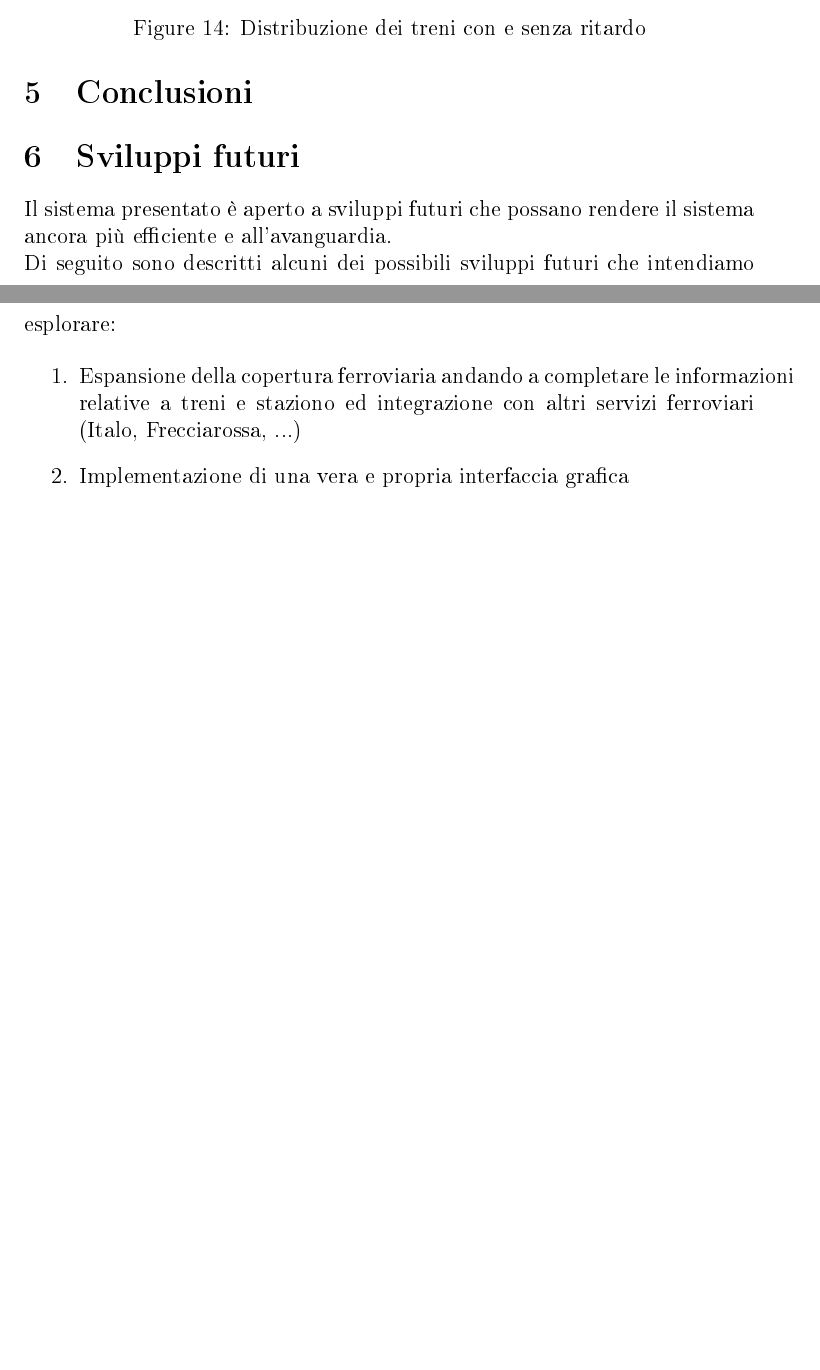
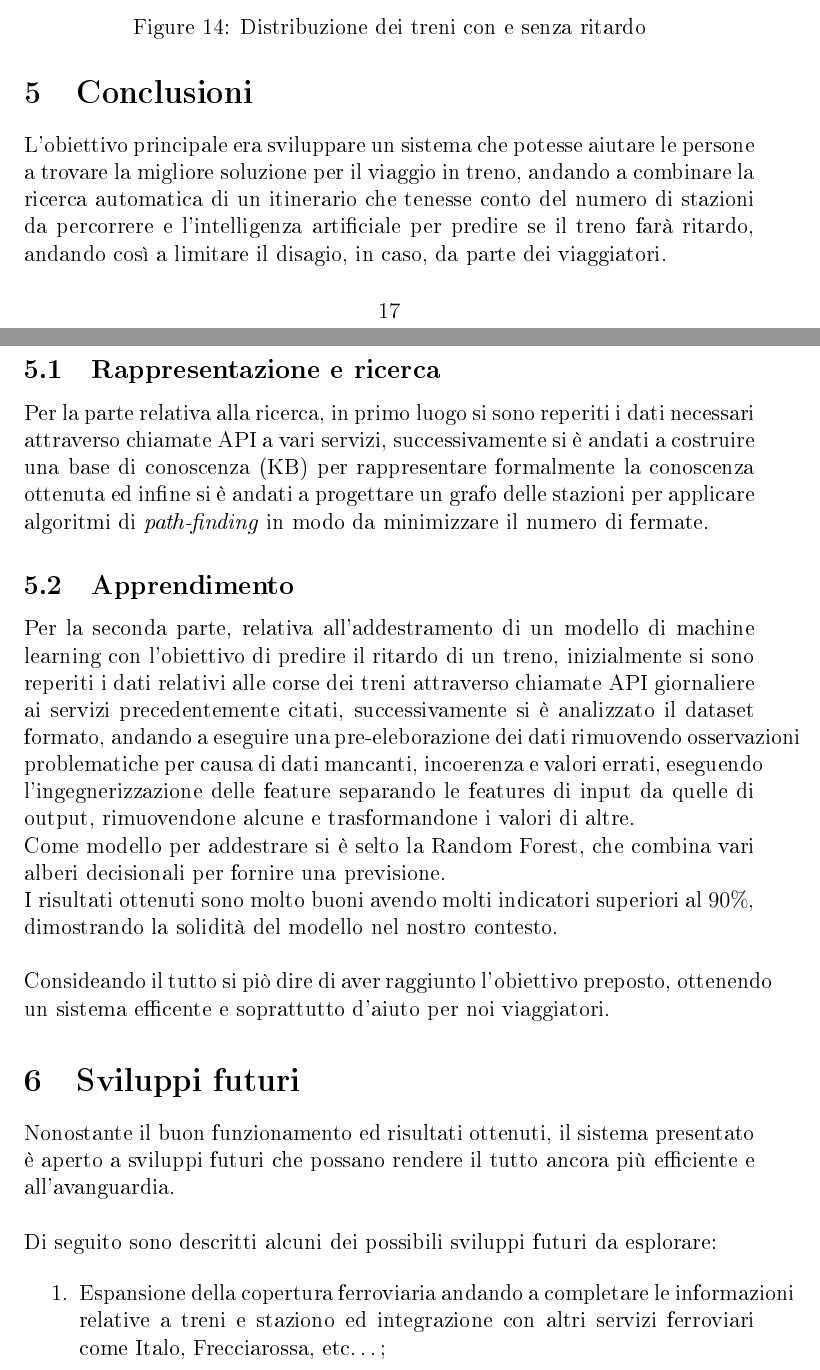
Before and after one commit to Giuto01/TrainDelay-project, a LaTeX document (docs/Report.tex): two parts of pages 17 and 18 of 18 before the commit and two parts of pages 17 and 18 of 19 after it, joined at a grey line, cut so that both start at the same text, the shorter picture padded with empty space. The pictures show the PDF file docs/Report.pdf that the author committed with the source.

Commit message:
Conclusion section added to doc

```diff
--- a/docs/Report.tex
+++ b/docs/Report.tex
@@ -112,4 +98,4 @@
 	Per gestire formalmente la conoscenza, facilitando la ricerca e l'accesso a informazioni specifiche, si costruisce una \textbf{knowledge base} (base di conoscenza), una raccolta strutturata di informazioni o dati che rappresenta la conoscenza su un determinato dominio o argomento, utilizzate per immagazzinare e organizzare la conoscenza in modo che sia accessibile e utilizzabile da sistemi informatici.
 
 	\subsection{Origine dei dati}
-	Tutte le informazioni relative allo schedul dei treni sono state reperite per mezzo dell'interrogazione alle API messe a disposizione dal sito \href{http://www.viaggiatreno.it/infomobilita/index.jsp}{viaggiatreno}, mentre le informazioni relative alle stazioni sono state recuperate dal repository "trenitalia: scraping di viaggiatreno".\cite{dati_stazioni}
+	Tutte le informazioni relative allo schedul dei treni sono state reperite per mezzo dell'interrogazione alle API messe a disposizione dal sito \href{http://www.viaggiatreno.it/infomobilita/index.jsp}{www.viaggiatreno.it}, mentre le informazioni relative alle stazioni sono state recuperate dal repository "trenitalia: scraping di viaggiatreno".\cite{dati_stazioni}
@@ -422,38 +408,47 @@
 	Per interagire andare ad interagire con il sistema, all'avvio viene mostrato un menù, navigabile con i tasti direzionali "$\uparrow$" e "$\downarrow$", con tre opzioni:
 
 		\begin{enumerate}
-			\item \texttt{Cerca treno tra due stazioni}, per rintracciare tutti i treni tra la stazione di partenza e la stazione di arrivo dopo un determinato orario,
-			\item \texttt{Cerca itinerario}, fornice un itinerario, cioè tutti le informazioni relative ai treni da prendere (orario, tipo, etc...) tra due stazioni,
+			\item \texttt{Cerca treno tra due stazioni}, per rintracciare tutti i treni tra la stazione di partenza e la stazione di arrivo dopo un determinato orario;
+			\item \texttt{Cerca itinerario}, fornice un itinerario, cioè tutti le informazioni relative ai treni da prendere (orario, tipo, etc\dots) tra due stazioni;
 			\item \texttt{Uscire}, per terminare l'applicazione.
 		\end{enumerate}
 		Di seguito verranno riportate alcune immagini relative alla UI del sistema, includendo il menù principale e le diverse funzionalità:
 
 		\begin{figure}[!h]
 			\centering
-			\includegraphics[width=350px]{img/main_menu}
+			\includegraphics[width=400px]{img/main_menu}
 			\caption{Distribuzione dei treni con e senza ritardo}
 		\end{figure}
 
 		\begin{figure}[!h]
 			\centering
-			\includegraphics[width=390px]{img/search_train}
+			\includegraphics[width=400px]{img/search_train}
 			\caption{Distribuzione dei treni con e senza ritardo}
 		\end{figure}
 
 		\begin{figure}[!h]
 			\centering
-			\includegraphics[width=390px]{img/search_itin}
+			\includegraphics[width=400px]{img/search_itin}
 			\caption{Distribuzione dei treni con e senza ritardo}
 		\end{figure}
 
 	\section{Conclusioni}
+
+	L'obiettivo principale era sviluppare un sistema che potesse aiutare le persone a trovare la migliore soluzione per il viaggio in treno, andando a combinare la ricerca automatica di un itinerario che tenesse conto del numero di stazioni da percorrere e l'intelligenza artificiale per predire se il treno farà ritardo, andando così a limitare il disagio, in caso, da parte dei viaggiatori. \\
+	\subsection{Rappresentazione e ricerca}
+	Per la parte relativa alla ricerca, in primo luogo si sono reperiti i dati necessari attraverso chiamate API a vari servizi, successivamente si è andati a costruire una base di conoscenza (KB) per rappresentare formalmente la conoscenza ottenuta ed infine si è andati a progettare un grafo delle stazioni per applicare algoritmi di \textit{path-finding} in modo da minimizzare il numero di fermate.
+	\subsection{Apprendimento}
+	Per la seconda parte, relativa all'addestramento di un modello di machine learning con l'obiettivo di predire il ritardo di un treno, inizialmente si sono reperiti i dati relativi alle corse dei treni attraverso chiamate API giornaliere ai servizi precedentemente citati, successivamente si è analizzato il dataset formato, andando a eseguire una pre-eleborazione dei dati rimuovendo osservazioni problematiche per causa di dati mancanti, incoerenza e valori errati, eseguendo l'ingegnerizzazione delle feature separando le features di input da quelle di output, rimuovendone alcune e trasformandone i valori di altre.\\
+	Come modello per addestrare si è selto la Random Forest, che combina vari alberi decisionali per fornire una previsione. \\
+	I risultati ottenuti sono molto buoni avendo molti indicatori superiori al $90\%$, dimostrando la solidità del modello nel nostro contesto. \\
+	\linebreak
+	Consideando il tutto si piò dire di aver raggiunto l'obiettivo preposto, ottenendo un sistema efficente e soprattutto d'aiuto per noi viaggiatori.
+
+
 	\section{Sviluppi futuri}
-	Il sistema presentato è aperto a sviluppi futuri che possano rendere il sistema ancora più efficiente e all'avanguardia. \\
-	Di seguito sono descritti alcuni dei possibili sviluppi futuri che intendiamo esplorare:
+	Nonostante il buon funzionamento ed risultati ottenuti, il sistema presentato è aperto a sviluppi futuri che possano rendere il tutto ancora più efficiente e all'avanguardia. \\
+	\linebreak
+	Di seguito sono descritti alcuni dei possibili sviluppi futuri da esplorare:
 
 	\begin{enumerate}
-		\item Espansione della copertura ferroviaria andando a completare le informazioni relative a treni e staziono ed integrazione con altri servizi ferroviari (Italo, Frecciarossa, ...)
-		\item Implementazione di una vera e propria interfaccia grafica
-		\item Miglioramento della ricerca andando a suggerire all'utente, sulla base dei caratteri inseriti, le stazioni che iniziano con quei caratteri
-		\item Integrazione di dati in tempo reale andando a fornire all'utente informazioni in \textit{real time}
-
+		\item Espansione della copertura ferroviaria andando a completare le informazioni relative a treni e staziono ed integrazione con altri servizi ferroviari come Italo, Frecciarossa, etc\dots;
```
Also changed, not shown: README.md, docs/Report.bbl (deleted), docs/Report.pdf, docs/Report.tex (82 more changed lines), 10 other files.
